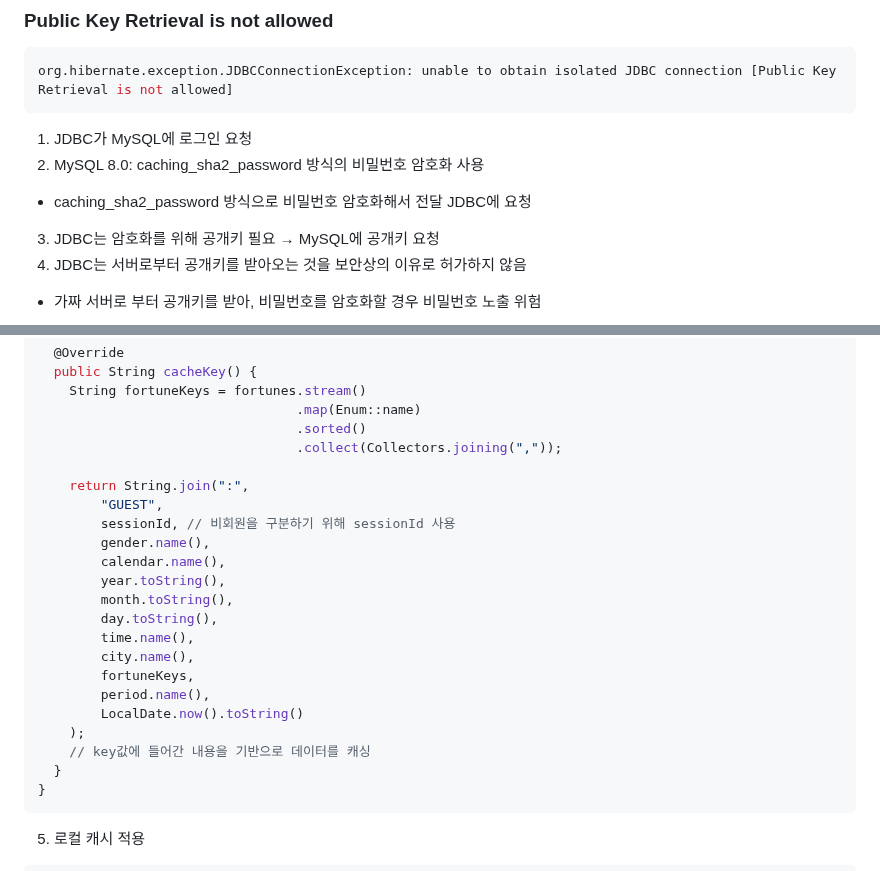
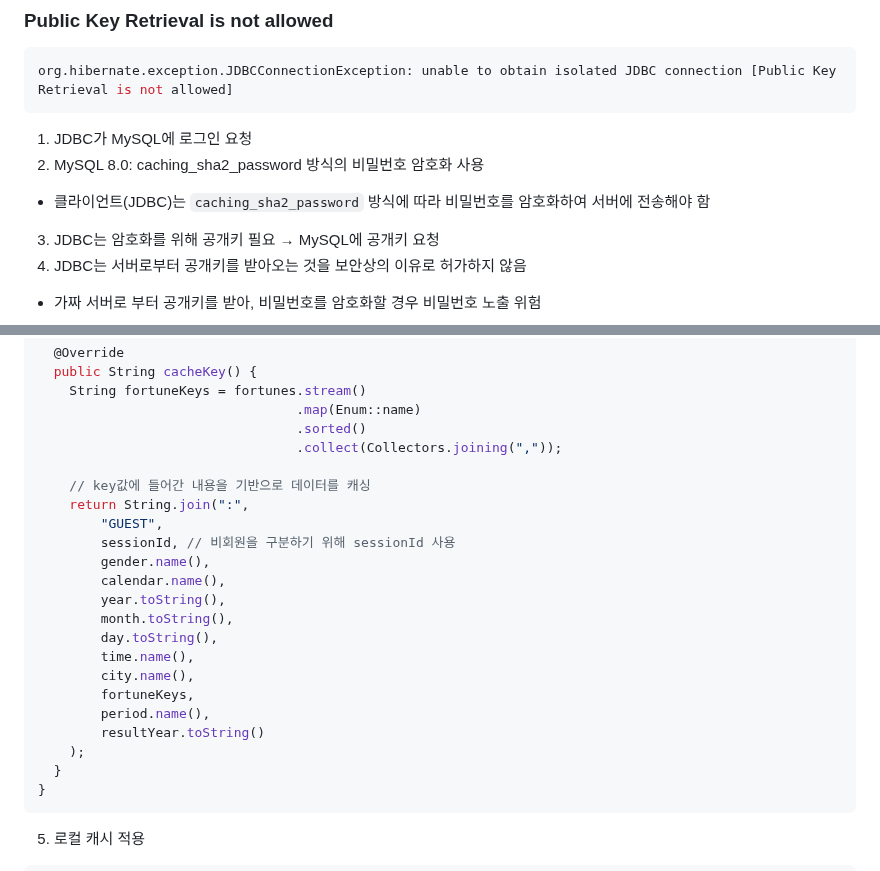
Before and after one commit to HJ0216/TIL, a Markdown page: Java.md, 2 parts joined by grey strips. Rendered like a GitHub page.

Commit message:
📝Docs #41 리뷰 내용 반영

````diff
--- a/Java.md
+++ b/Java.md
@@ -3616,7 +3616,7 @@ org.hibernate.exception.JDBCConnectionException: unable to obtain isolated JDBC
 1. JDBC가 MySQL에 로그인 요청
 2. MySQL 8.0: caching_sha2_password 방식의 비밀번호 암호화 사용
 
-- caching_sha2_password 방식으로 비밀번호 암호화해서 전달 JDBC에 요청
+- 클라이언트(JDBC)는 `caching_sha2_password` 방식에 따라 비밀번호를 암호화하여 서버에 전송해야 함
 
 3. JDBC는 암호화를 위해 공개키 필요 → MySQL에 공개키 요청
 4. JDBC는 서버로부터 공개키를 받아오는 것을 보안상의 이유로 허가하지 않음
@@ -3680,6 +3680,7 @@ public class FortuneRequest implements CacheKeyProvider {
                                  .sorted()
                                  .collect(Collectors.joining(","));
 
+    // key값에 들어간 내용을 기반으로 데이터를 캐싱
     return String.join(":",
         "GUEST",
         sessionId, // 비회원을 구분하기 위해 sessionId 사용
@@ -3692,9 +3693,8 @@ public class FortuneRequest implements CacheKeyProvider {
         city.name(),
         fortuneKeys,
         period.name(),
-        LocalDate.now().toString()
+        resultYear.toString()
     );
-    // key값에 들어간 내용을 기반으로 데이터를 캐싱
   }
 }
 ```
````
